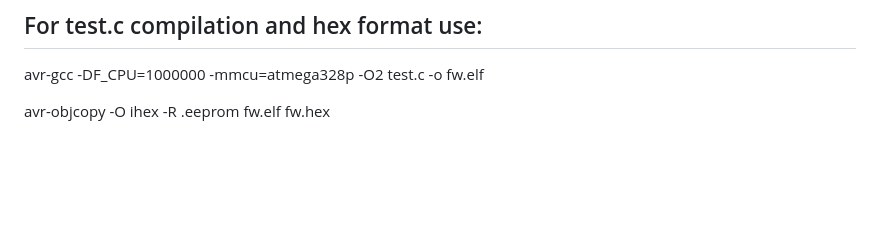
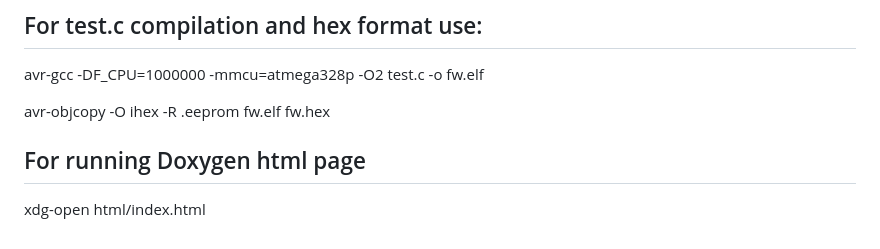
Before and after one commit to MUdroThe1/avr-pico-programmer-release, a Markdown page: README.md, the part around the change. Drawn GitHub-style; blank space fills up the shorter version.

Commit message:
add command for opening Doxygen-html page

```diff
--- a/README.md
+++ b/README.md
@@ -121,3 +121,6 @@ Pins and SPI frequency are currently hardcoded in `pico/avrprog.c` (`spi_init(sp
 avr-gcc -DF_CPU=1000000 -mmcu=atmega328p -O2 test.c -o fw.elf
 
 avr-objcopy -O ihex -R .eeprom fw.elf fw.hex
+
+## For running Doxygen html page
+xdg-open html/index.html
```
